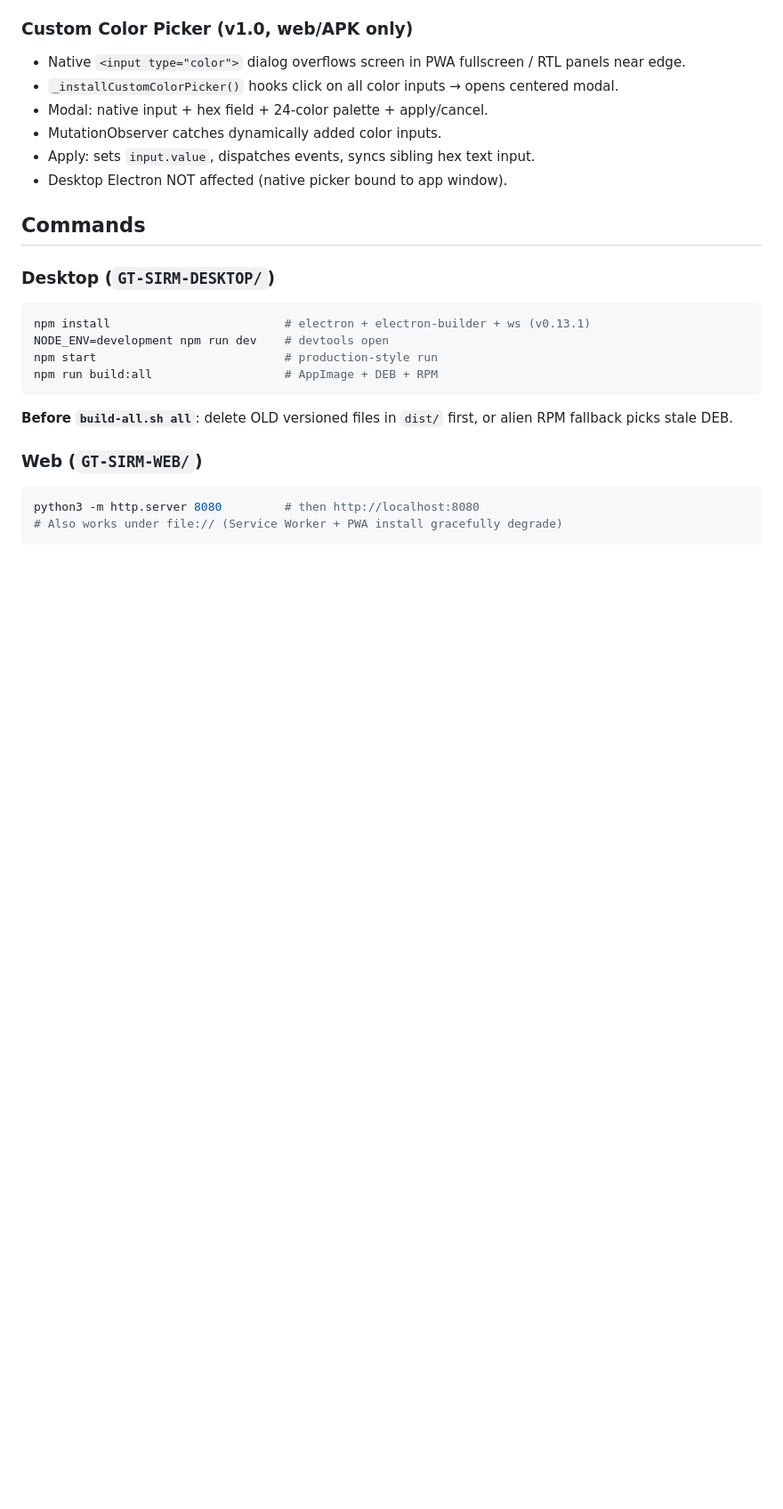
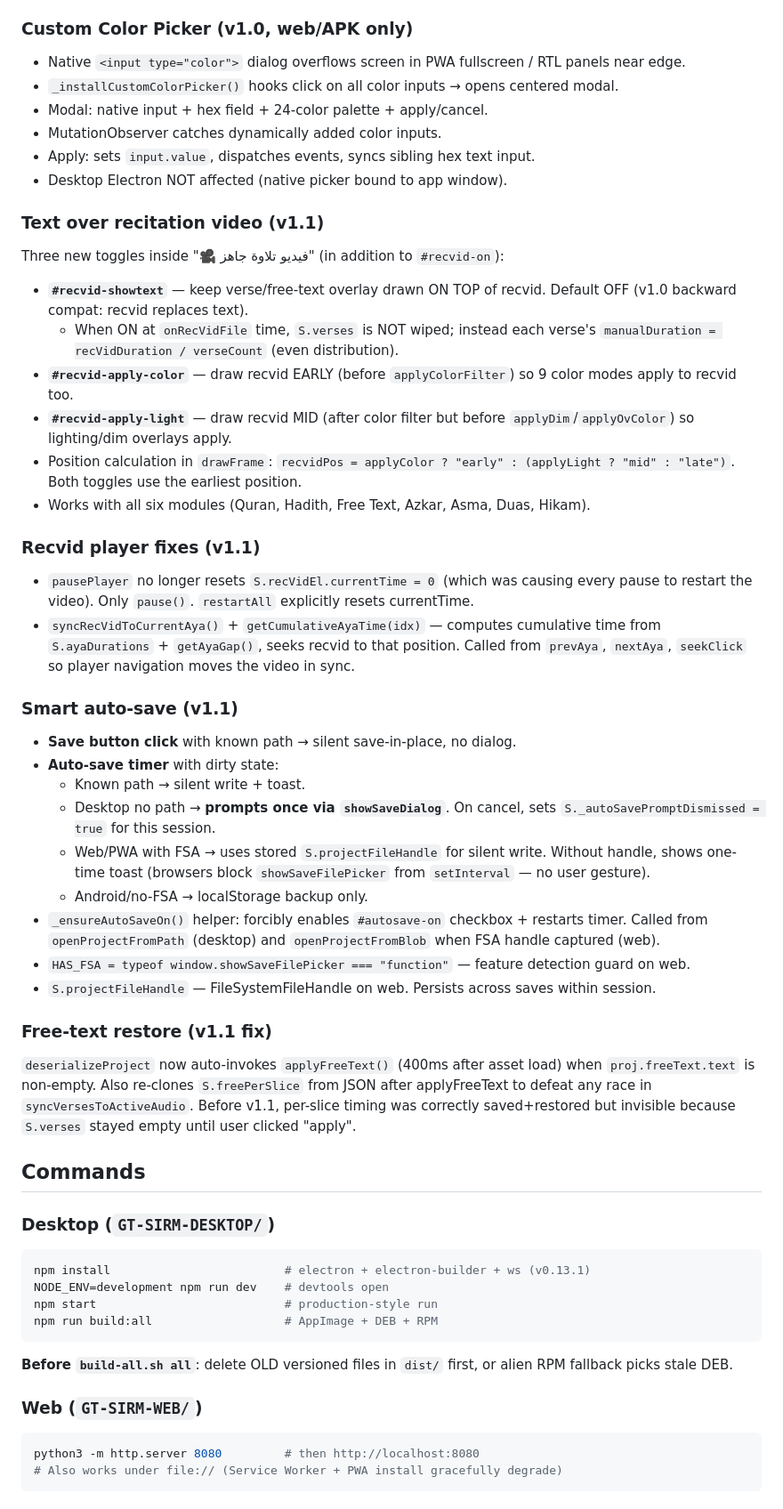
Before and after one commit to SalehGNUTUX/GT-SIRM, a Markdown page: CLAUDE.md, the part around one of its changes. Shown at 89% size. GitHub-like rendering; blank space fills up the shorter version.

```diff
--- a/CLAUDE.md
+++ b/CLAUDE.md
@@ -209,6 +209,33 @@ UI flow:
 - Apply: sets `input.value`, dispatches events, syncs sibling hex text input.
 - Desktop Electron NOT affected (native picker bound to app window).
 
+### Text over recitation video (v1.1)
+Three new toggles inside "🎥 فيديو تلاوة جاهز" (in addition to `#recvid-on`):
+- **`#recvid-showtext`** — keep verse/free-text overlay drawn ON TOP of recvid. Default OFF (v1.0 backward compat: recvid replaces text).
+  - When ON at `onRecVidFile` time, `S.verses` is NOT wiped; instead each verse's `manualDuration = recVidDuration / verseCount` (even distribution).
+- **`#recvid-apply-color`** — draw recvid EARLY (before `applyColorFilter`) so 9 color modes apply to recvid too.
+- **`#recvid-apply-light`** — draw recvid MID (after color filter but before `applyDim`/`applyOvColor`) so lighting/dim overlays apply.
+- Position calculation in `drawFrame`: `recvidPos = applyColor ? "early" : (applyLight ? "mid" : "late")`. Both toggles use the earliest position.
+- Works with all six modules (Quran, Hadith, Free Text, Azkar, Asma, Duas, Hikam).
+
+### Recvid player fixes (v1.1)
+- `pausePlayer` no longer resets `S.recVidEl.currentTime = 0` (which was causing every pause to restart the video). Only `pause()`. `restartAll` explicitly resets currentTime.
+- `syncRecVidToCurrentAya()` + `getCumulativeAyaTime(idx)` — computes cumulative time from `S.ayaDurations` + `getAyaGap()`, seeks recvid to that position. Called from `prevAya`, `nextAya`, `seekClick` so player navigation moves the video in sync.
+
+### Smart auto-save (v1.1)
+- **Save button click** with known path → silent save-in-place, no dialog.
+- **Auto-save timer** with dirty state:
+  - Known path → silent write + toast.
+  - Desktop no path → **prompts once via `showSaveDialog`**. On cancel, sets `S._autoSavePromptDismissed = true` for this session.
+  - Web/PWA with FSA → uses stored `S.projectFileHandle` for silent write. Without handle, shows one-time toast (browsers block `showSaveFilePicker` from `setInterval` — no user gesture).
+  - Android/no-FSA → localStorage backup only.
+- `_ensureAutoSaveOn()` helper: forcibly enables `#autosave-on` checkbox + restarts timer. Called from `openProjectFromPath` (desktop) and `openProjectFromBlob` when FSA handle captured (web).
+- `HAS_FSA = typeof window.showSaveFilePicker === "function"` — feature detection guard on web.
+- `S.projectFileHandle` — FileSystemFileHandle on web. Persists across saves within session.
+
+### Free-text restore (v1.1 fix)
+`deserializeProject` now auto-invokes `applyFreeText()` (400ms after asset load) when `proj.freeText.text` is non-empty. Also re-clones `S.freePerSlice` from JSON after applyFreeText to defeat any race in `syncVersesToActiveAudio`. Before v1.1, per-slice timing was correctly saved+restored but invisible because `S.verses` stayed empty until user clicked "apply".
+
 ## Commands
 
 ### Desktop (`GT-SIRM-DESKTOP/`)
```
Also changed, not shown: other parts of CLAUDE.md (+32 -15 lines).
